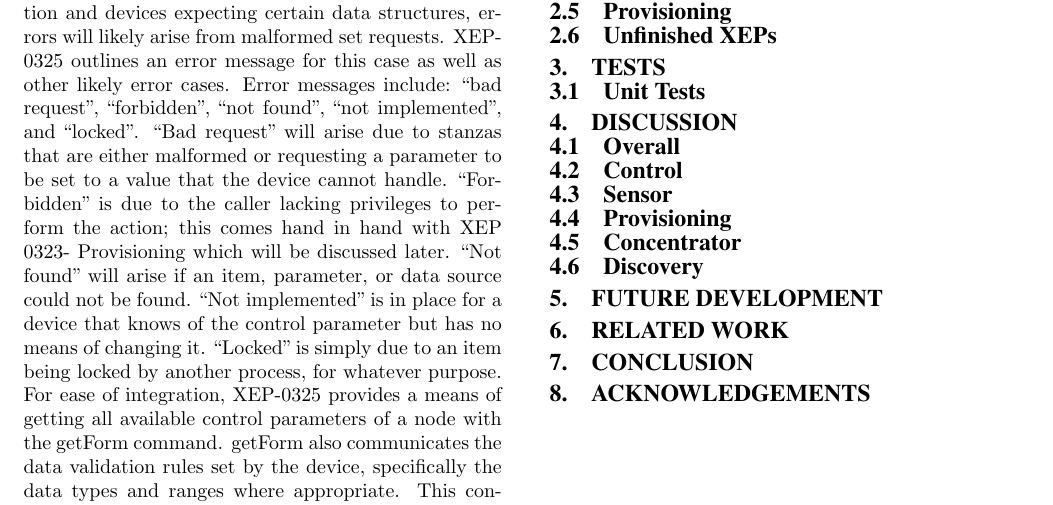
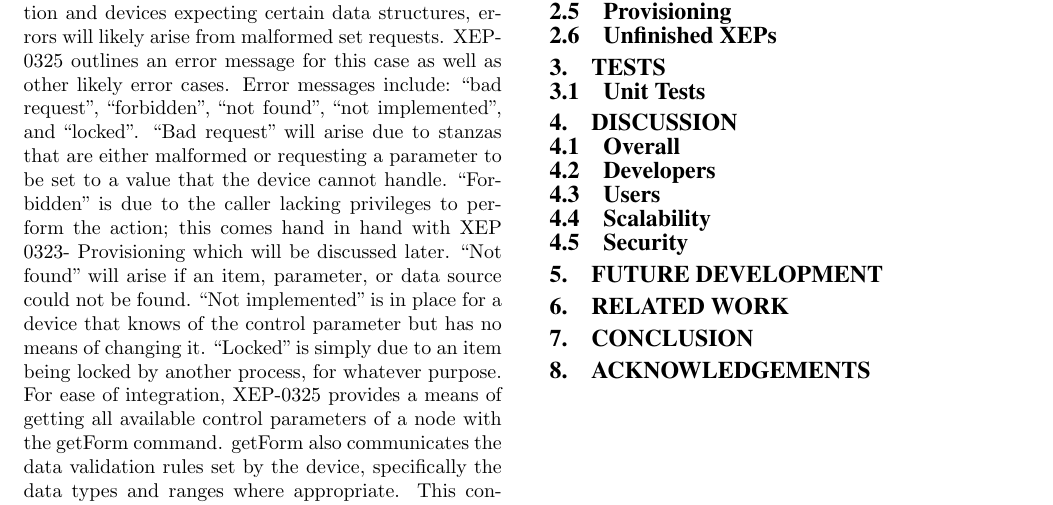
Before and after one commit to spark-hardware-alexuser01/xmpp_iot, a LaTeX paper (paper/xmpp_iot.tex): part of page 2 of 2, cut so that both start at the same text. Compiled offline with pdfLaTeX.

Commit message:
Fixed Some What Sections exist in main Tex File  On branch master  Changes to be committed: 	modified:   paper/xmpp_iot.tex

```diff
--- a/paper/xmpp_iot.tex
+++ b/paper/xmpp_iot.tex
@@ -61,15 +61,13 @@ Abstract filler
 
 \subsection{Overall}
 
-\subsection{Control}
+\subsection{Developers}
 
-\subsection{Sensor}
+\subsection{Users}
 
-\subsection{Provisioning}
+\subsection{Scalability}
 
-\subsection{Concentrator}
-
-\subsection{Discovery}
+\subsection{Security}
 
 \section{Future Development}
 
```
